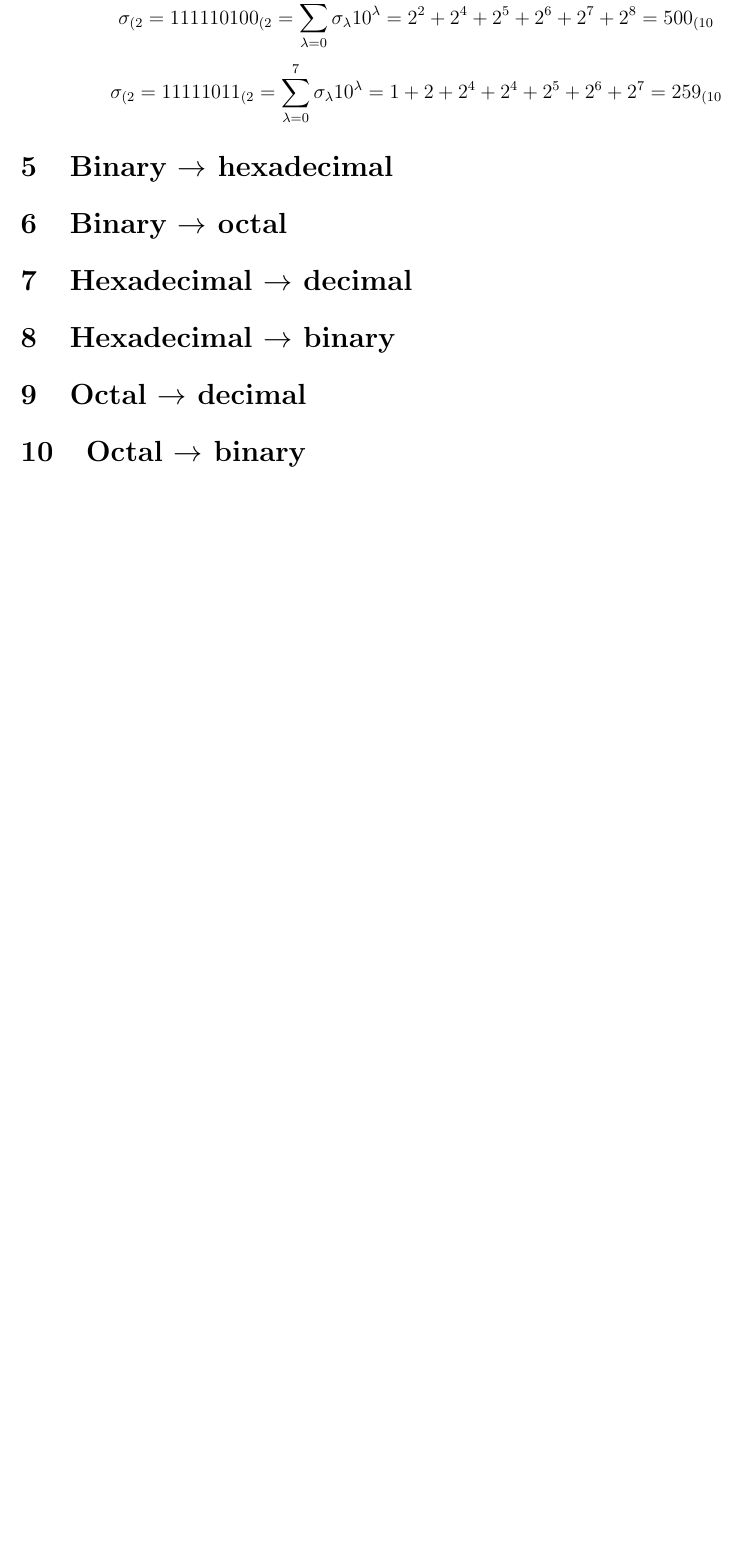
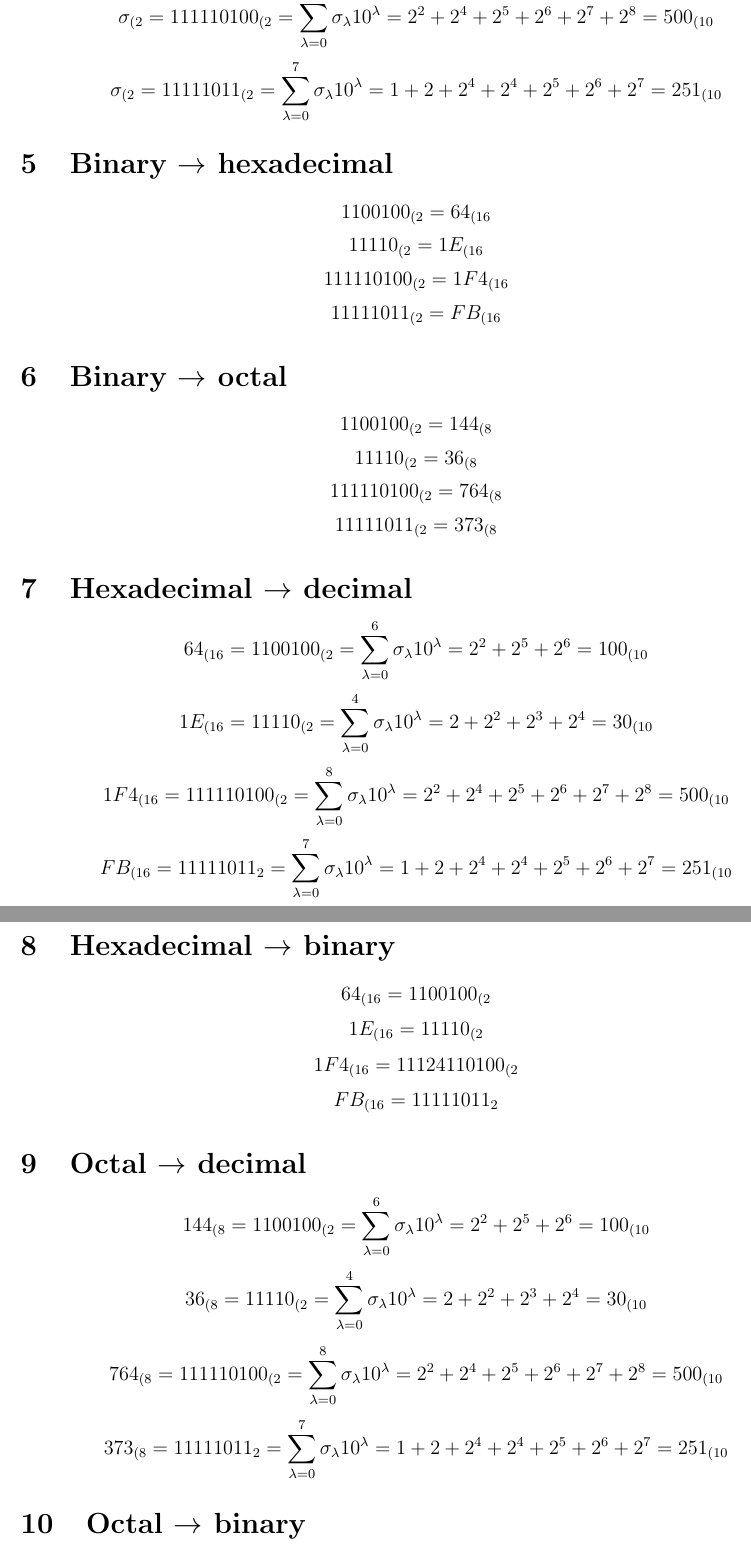
Before and after one commit to ZaneDevv/WebApplicationsDevelopment, a LaTeX problem sheet (IT/Unit-1/Exercise-3/Conversion.tex): part of page 2 of 2 before the commit and two parts of pages 2 and 3 of 3 after it, the two joined at a grey line, cut so that both start at the same text, the shorter picture padded with empty space. Compiled offline with pdfLaTeX.

Commit message:
IT conversion exercises completed

```diff
--- a/IT/Unit-1/Exercise-3/Conversion.tex
+++ b/IT/Unit-1/Exercise-3/Conversion.tex
@@ -73,16 +73,80 @@
 	\sigma_{(2} = 111110100_{(2} = \sum_{\lambda=0}^{8}\sigma_{\lambda}10^{\lambda} = 2^2 + 2^4 + 2^5 + 2^6 + 2^7 + 2^8 = 500_{(10}
 \]
 \[
-	\sigma_{(2} = 11111011_{(2} = \sum_{\lambda=0}^{7}\sigma_{\lambda}10^{\lambda} = 1 + 2 + 2^4 + 2^4 + 2^5 + 2^6 + 2^7 = 259_{(10}
+	\sigma_{(2} = 11111011_{(2} = \sum_{\lambda=0}^{7}\sigma_{\lambda}10^{\lambda} = 1 + 2 + 2^4 + 2^4 + 2^5 + 2^6 + 2^7 = 251_{(10}
 \]
 
 \section{Binary \(\to\) hexadecimal}
 
+\[
+	1100100_{(2} = 64_{(16}
+\]
+\[
+	11110_{(2} = 1E_{(16}
+\]
+\[
+	111110100_{(2} = 1F4_{(16}
+\]
+\[
+	11111011_{(2} = FB_{(16}
+\]
+
 \section{Binary \(\to\) octal}
+
+\[
+	1100100_{(2} = 144_{(8}
+\]
+\[
+	11110_{(2} = 36_{(8}
+\]
+\[
+	111110100_{(2} = 764_{(8}
+\]
+\[
+	11111011_{(2} = 373_{(8}
+\]
+
 
 \section{Hexadecimal \(\to\) decimal}
 
+\[
+    64_{(16} = 1100100_{(2} = \sum_{\lambda=0}^{6}\sigma_{\lambda}10^{\lambda} = 2^2 + 2^5 + 2^6 = 100_{(10}
+\]
+\[
+    1E_{(16} = 11110_{(2} = \sum_{\lambda=0}^{4}\sigma_{\lambda}10^{\lambda} = 2 + 2^2 + 2^3 + 2^4 = 30_{(10}
+\]
+\[
+    1F4_{(16} = 111110100_{(2} = \sum_{\lambda=0}^{8}\sigma_{\lambda}10^{\lambda} = 2^2 + 2^4 + 2^5 + 2^6 + 2^7 + 2^8 = 500_{(10}
+\]
+\[
+    FB_{(16} = 11111011_{2} = \sum_{\lambda=0}^{7}\sigma_{\lambda}10^{\lambda} = 1 + 2 + 2^4 + 2^4 + 2^5 + 2^6 + 2^7 = 251_{(10}
+\]
+
 \section{Hexadecimal \(\to\) binary}
+
+\[
+    64_{(16} = 1100100_{(2}
+\]
+\[
+    1E_{(16} = 11110_{(2}
+\]
+\[
+    1F4_{(16} = 11124110100_{(2}
+\]
+\[
+    FB_{(16} = 11111011_{2}
+\]
 
 \section{Octal \(\to\) decimal}
 
+\[
+    144_{(8} = 1100100_{(2} = \sum_{\lambda=0}^{6}\sigma_{\lambda}10^{\lambda} = 2^2 + 2^5 + 2^6 = 100_{(10}
+\]
+\[
+    36_{(8} = 11110_{(2} = \sum_{\lambda=0}^{4}\sigma_{\lambda}10^{\lambda} = 2 + 2^2 + 2^3 + 2^4 = 30_{(10}
+\]
+\[
+    764_{(8} = 111110100_{(2} = \sum_{\lambda=0}^{8}\sigma_{\lambda}10^{\lambda} = 2^2 + 2^4 + 2^5 + 2^6 + 2^7 + 2^8 = 500_{(10}
+\]
+\[
+    373_{(8} = 11111011_{2} = \sum_{\lambda=0}^{7}\sigma_{\lambda}10^{\lambda} = 1 + 2 + 2^4 + 2^4 + 2^5 + 2^6 + 2^7 = 251_{(10}
```
Also changed, not shown: IT/Unit-1/Exercise-3/ConversionExercises.pdf (added), IT/Unit-1/Exercise-3/Conversion.tex (15 more changed lines).
